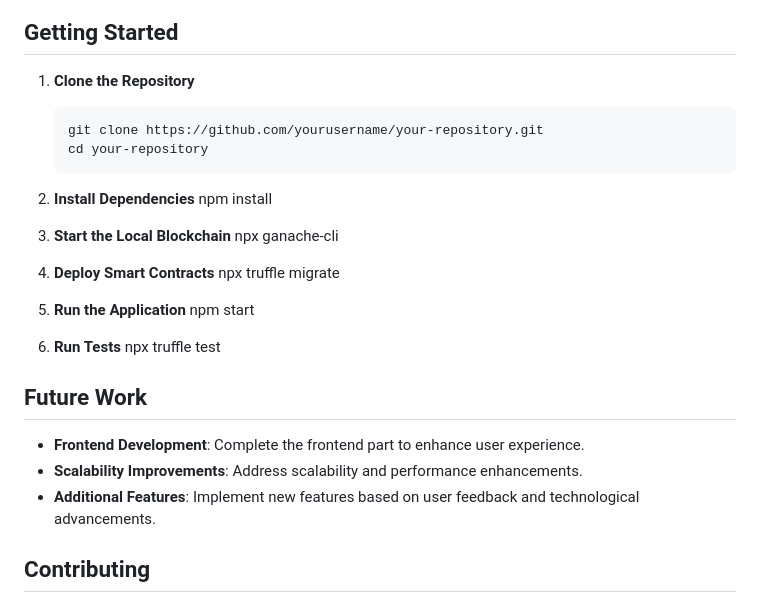
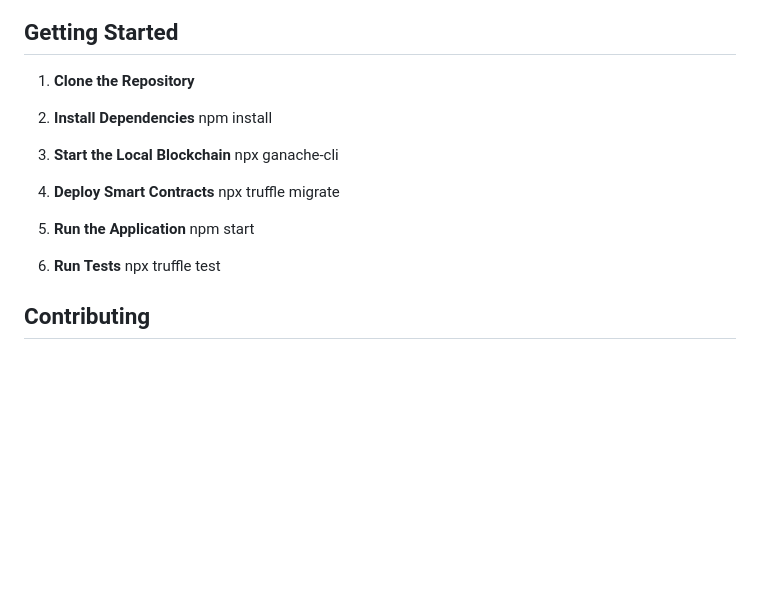
Before and after one commit to GOURAV-PATRA/Blockchain-Infused-NFT-Card-Game, a Markdown page: README.md, the part around the change. GitHub-like rendering; blank space fills up the shorter version.

````diff
--- a/README.md
+++ b/README.md
@@ -59,9 +59,7 @@ The "Blockchain-Infused NFT Concentration Game" project integrates classic card
 ## Getting Started
 
 1. **Clone the Repository**
-   ```bash
-   git clone https://github.com/yourusername/your-repository.git
-   cd your-repository
+
 2. **Install Dependencies**
    npm install
 
@@ -77,12 +75,6 @@ The "Blockchain-Infused NFT Concentration Game" project integrates classic card
 6. **Run Tests**
    npx truffle test
 
-## Future Work
-
-- **Frontend Development**: Complete the frontend part to enhance user experience.
-- **Scalability Improvements**: Address scalability and performance enhancements.
-- **Additional Features**: Implement new features based on user feedback and technological advancements.
-
 ## Contributing
 
 Feel free to open issues or submit pull requests if you have suggestions or improvements. Your contributions are welcome!
````
